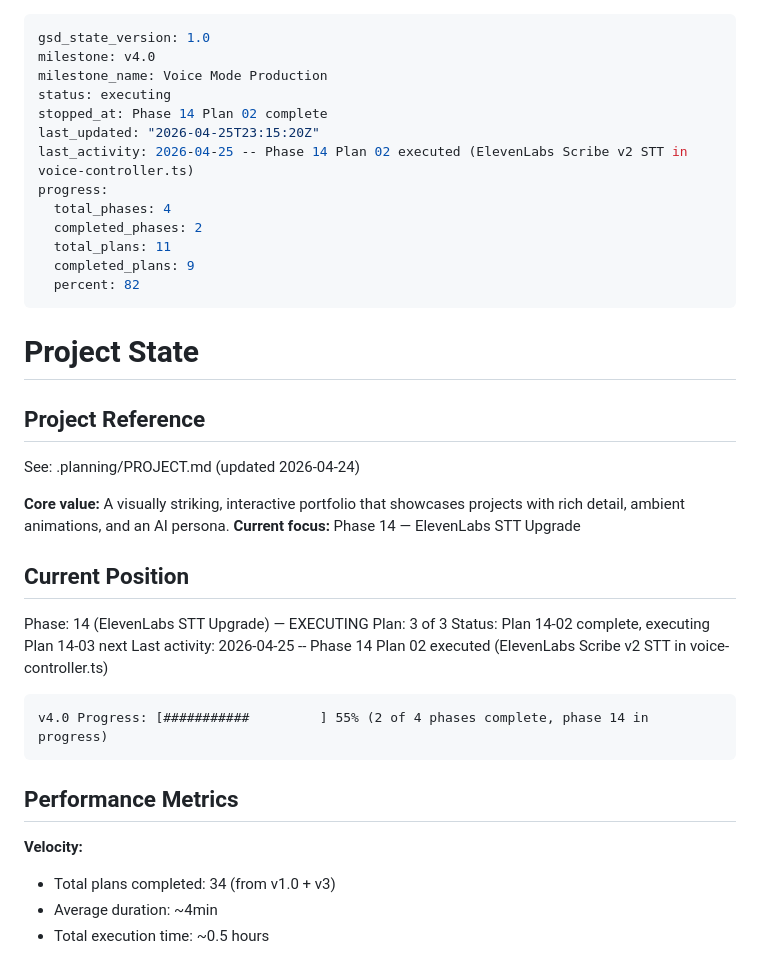
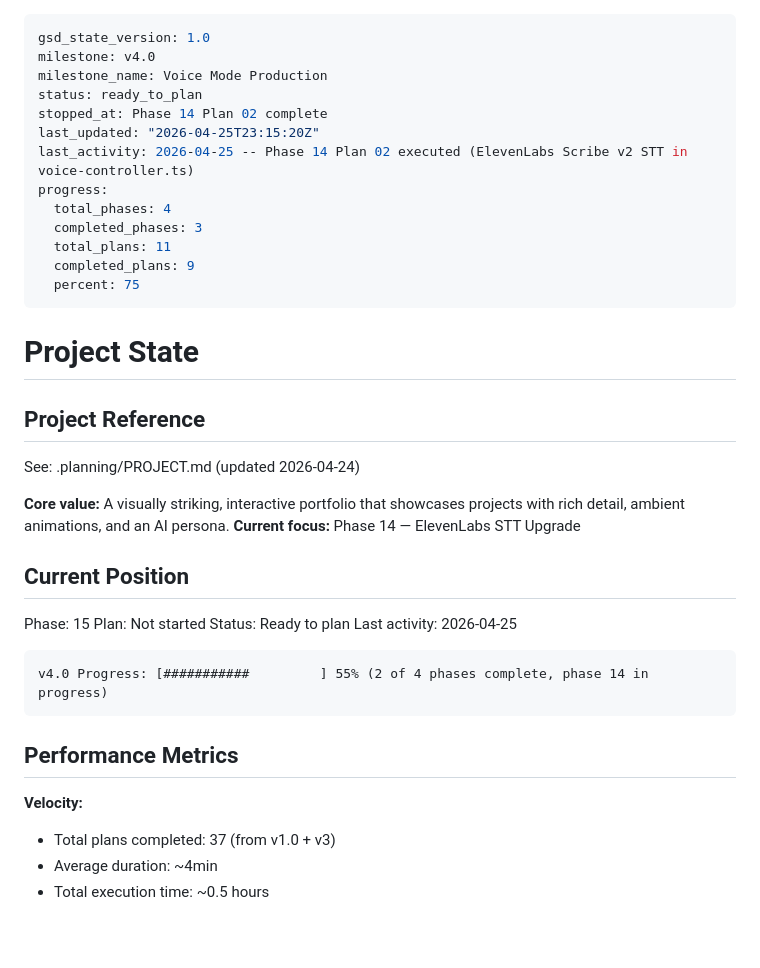
Before and after one commit to LakshmanTurlapati/Portfolio, a Markdown page: .planning/STATE.md, the part around the change. Rendered like a GitHub page; blank space fills up the shorter version.

Commit message:
docs(phase-14): complete phase execution

````diff
--- a/.planning/STATE.md
+++ b/.planning/STATE.md
@@ -2,16 +2,16 @@
 gsd_state_version: 1.0
 milestone: v4.0
 milestone_name: Voice Mode Production
-status: executing
+status: ready_to_plan
 stopped_at: Phase 14 Plan 02 complete
 last_updated: "2026-04-25T23:15:20Z"
 last_activity: 2026-04-25 -- Phase 14 Plan 02 executed (ElevenLabs Scribe v2 STT in voice-controller.ts)
 progress:
   total_phases: 4
-  completed_phases: 2
+  completed_phases: 3
   total_plans: 11
   completed_plans: 9
-  percent: 82
+  percent: 75
 ---
 
 # Project State
@@ -25,10 +25,10 @@ See: .planning/PROJECT.md (updated 2026-04-24)
 
 ## Current Position
 
-Phase: 14 (ElevenLabs STT Upgrade) — EXECUTING
-Plan: 3 of 3
-Status: Plan 14-02 complete, executing Plan 14-03 next
-Last activity: 2026-04-25 -- Phase 14 Plan 02 executed (ElevenLabs Scribe v2 STT in voice-controller.ts)
+Phase: 15
+Plan: Not started
+Status: Ready to plan
+Last activity: 2026-04-25
 
 ```
 v4.0 Progress: [###########         ] 55% (2 of 4 phases complete, phase 14 in progress)
@@ -38,7 +38,7 @@ v4.0 Progress: [###########         ] 55% (2 of 4 phases complete, phase 14 in p
 
 **Velocity:**
 
-- Total plans completed: 34 (from v1.0 + v3)
+- Total plans completed: 37 (from v1.0 + v3)
 - Average duration: ~4min
 - Total execution time: ~0.5 hours
 
````
Also changed, not shown: .planning/REQUIREMENTS.md (+6 -6 lines), .planning/ROADMAP.md (+4 -4 lines).
